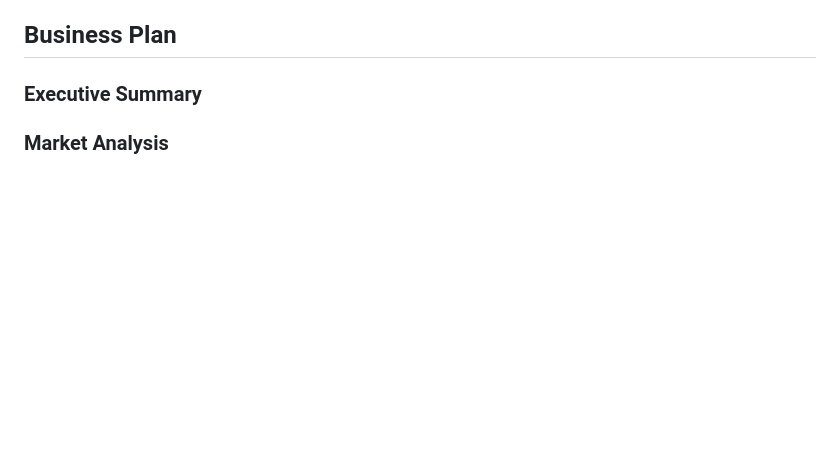
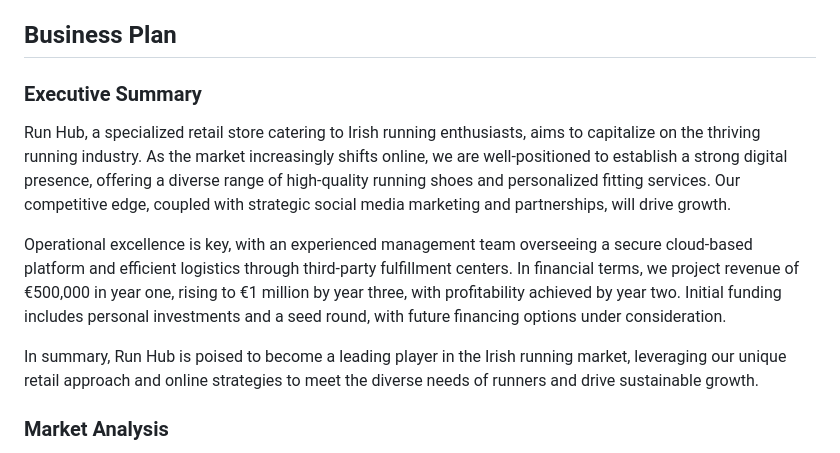
Before and after one commit to Oran-123/CI-005-run-hub, a Markdown page: README.md, the part around the change. Rendered like a GitHub page; blank space fills up the shorter version.

Commit message:
add executive summary content

```diff
--- a/README.md
+++ b/README.md
@@ -65,6 +65,12 @@
 ## Business Plan
 
 ### Executive Summary
+
+Run Hub, a specialized retail store catering to Irish running enthusiasts, aims to capitalize on the thriving running industry. As the market increasingly shifts online, we are well-positioned to establish a strong digital presence, offering a diverse range of high-quality running shoes and personalized fitting services. Our competitive edge, coupled with strategic social media marketing and partnerships, will drive growth.
+
+Operational excellence is key, with an experienced management team overseeing a secure cloud-based platform and efficient logistics through third-party fulfillment centers. In financial terms, we project revenue of €500,000 in year one, rising to €1 million by year three, with profitability achieved by year two. Initial funding includes personal investments and a seed round, with future financing options under consideration.
+
+In summary, Run Hub is poised to become a leading player in the Irish running market, leveraging our unique retail approach and online strategies to meet the diverse needs of runners and drive sustainable growth.
 
 ### Market Analysis
 
```
